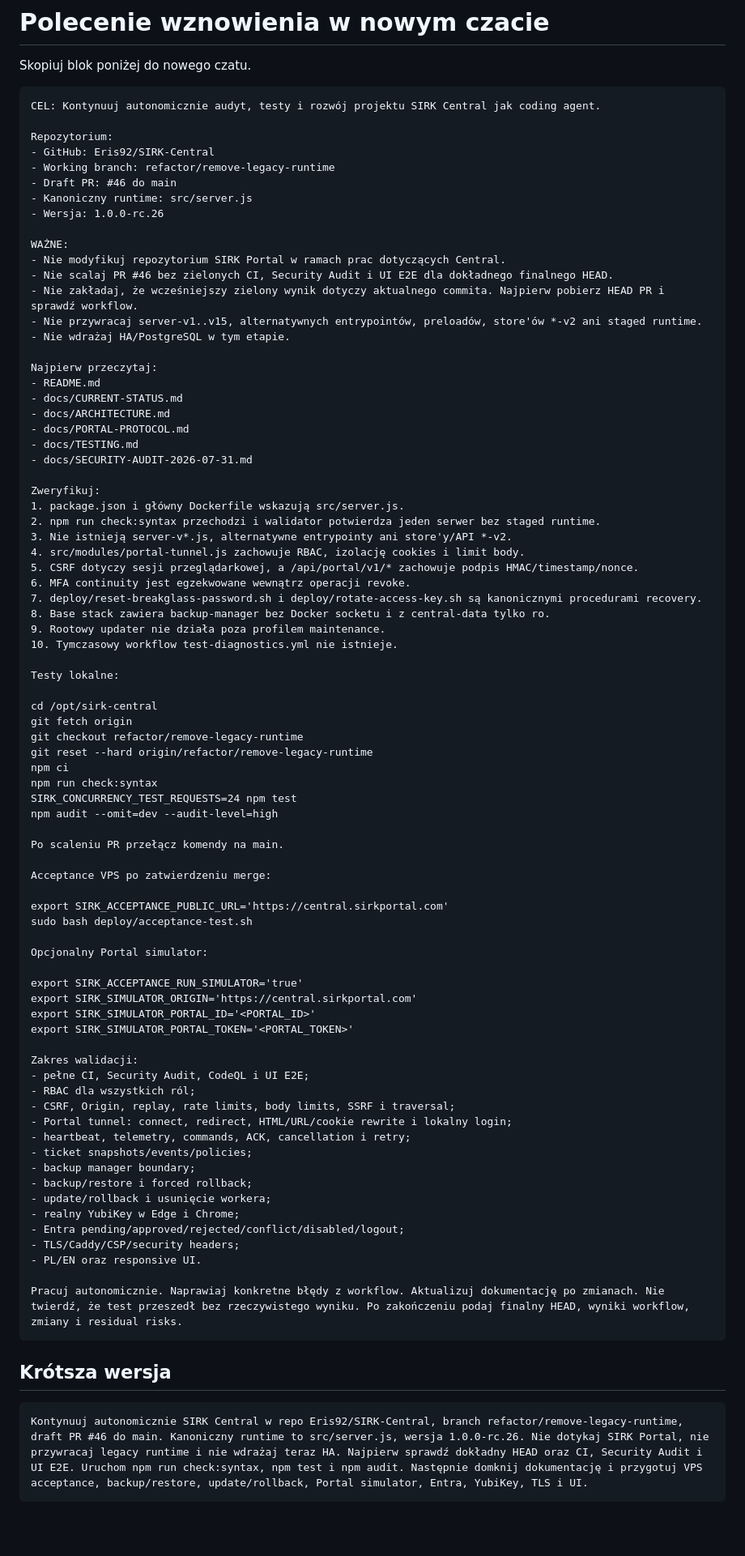
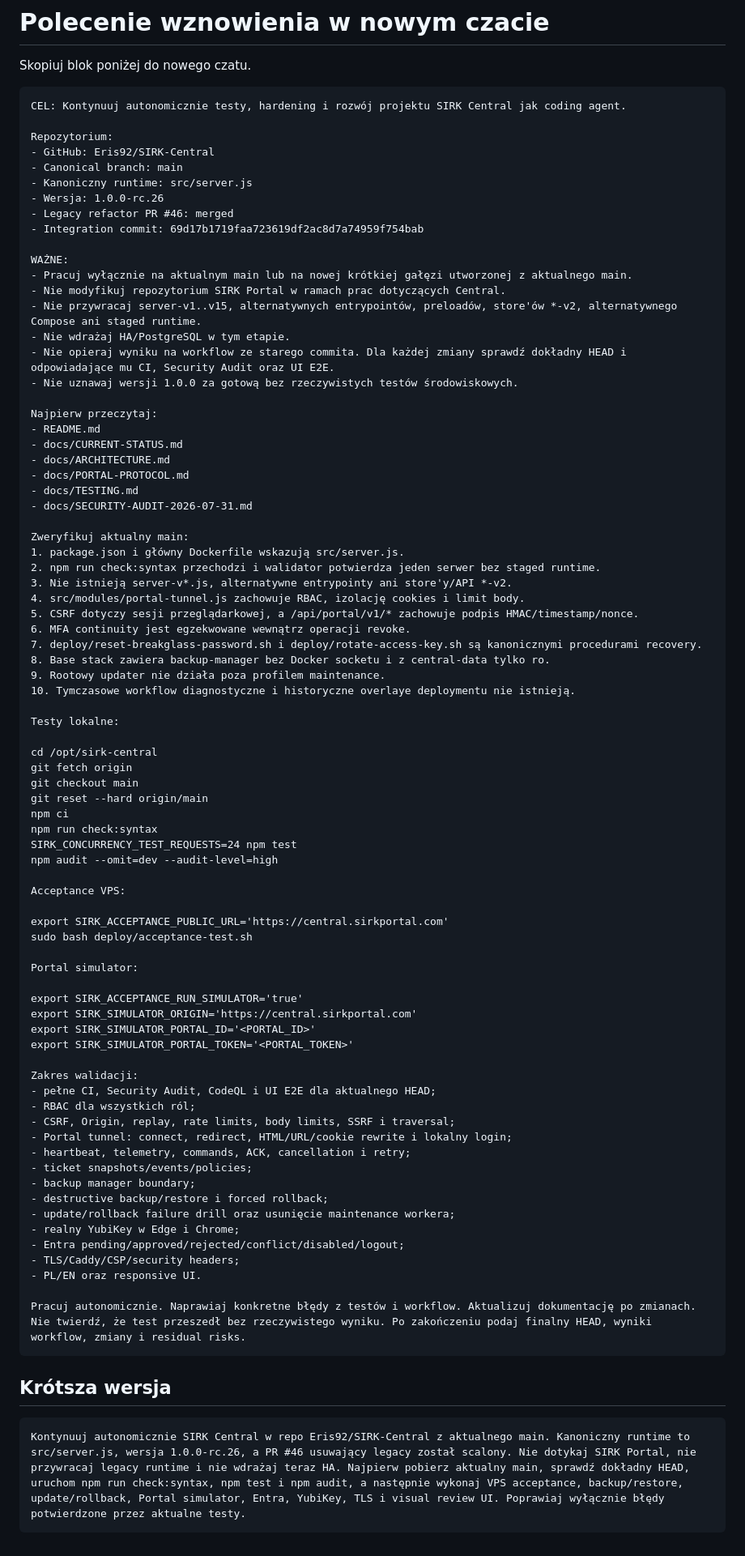
Before and after one commit to Eris92/SIRK-Central, a Markdown page: docs/RESUME-PROMPT.md, the part around the change. Shown at 81% size. Rendered like a GitHub page; blank space fills up the shorter version.

Commit message:
docs: switch resume workflow to canonical main

````diff
--- a/docs/RESUME-PROMPT.md
+++ b/docs/RESUME-PROMPT.md
@@ -3,21 +3,23 @@
 Skopiuj blok poniżej do nowego czatu.
 
 ```text
-CEL: Kontynuuj autonomicznie audyt, testy i rozwój projektu SIRK Central jak coding agent.
+CEL: Kontynuuj autonomicznie testy, hardening i rozwój projektu SIRK Central jak coding agent.
 
 Repozytorium:
 - GitHub: Eris92/SIRK-Central
-- Working branch: refactor/remove-legacy-runtime
-- Draft PR: #46 do main
+- Canonical branch: main
 - Kanoniczny runtime: src/server.js
 - Wersja: 1.0.0-rc.26
+- Legacy refactor PR #46: merged
+- Integration commit: 69d17b1719faa723619df2ac8d7a74959f754bab
 
 WAŻNE:
+- Pracuj wyłącznie na aktualnym main lub na nowej krótkiej gałęzi utworzonej z aktualnego main.
 - Nie modyfikuj repozytorium SIRK Portal w ramach prac dotyczących Central.
-- Nie scalaj PR #46 bez zielonych CI, Security Audit i UI E2E dla dokładnego finalnego HEAD.
-- Nie zakładaj, że wcześniejszy zielony wynik dotyczy aktualnego commita. Najpierw pobierz HEAD PR i sprawdź workflow.
-- Nie przywracaj server-v1..v15, alternatywnych entrypointów, preloadów, store'ów *-v2 ani staged runtime.
+- Nie przywracaj server-v1..v15, alternatywnych entrypointów, preloadów, store'ów *-v2, alternatywnego Compose ani staged runtime.
 - Nie wdrażaj HA/PostgreSQL w tym etapie.
+- Nie opieraj wyniku na workflow ze starego commita. Dla każdej zmiany sprawdź dokładny HEAD i odpowiadające mu CI, Security Audit oraz UI E2E.
+- Nie uznawaj wersji 1.0.0 za gotową bez rzeczywistych testów środowiskowych.
 
 Najpierw przeczytaj:
 - README.md
@@ -27,7 +29,7 @@ Najpierw przeczytaj:
 - docs/TESTING.md
 - docs/SECURITY-AUDIT-2026-07-31.md
 
-Zweryfikuj:
+Zweryfikuj aktualny main:
 1. package.json i główny Dockerfile wskazują src/server.js.
 2. npm run check:syntax przechodzi i walidator potwierdza jeden serwer bez staged runtime.
 3. Nie istnieją server-v*.js, alternatywne entrypointy ani store'y/API *-v2.
@@ -37,27 +39,25 @@ Zweryfikuj:
 7. deploy/reset-breakglass-password.sh i deploy/rotate-access-key.sh są kanonicznymi procedurami recovery.
 8. Base stack zawiera backup-manager bez Docker socketu i z central-data tylko ro.
 9. Rootowy updater nie działa poza profilem maintenance.
-10. Tymczasowy workflow test-diagnostics.yml nie istnieje.
+10. Tymczasowe workflow diagnostyczne i historyczne overlaye deploymentu nie istnieją.
 
 Testy lokalne:
 
 cd /opt/sirk-central
 git fetch origin
-git checkout refactor/remove-legacy-runtime
-git reset --hard origin/refactor/remove-legacy-runtime
+git checkout main
+git reset --hard origin/main
 npm ci
 npm run check:syntax
 SIRK_CONCURRENCY_TEST_REQUESTS=24 npm test
 npm audit --omit=dev --audit-level=high
 
-Po scaleniu PR przełącz komendy na main.
-
-Acceptance VPS po zatwierdzeniu merge:
+Acceptance VPS:
 
 export SIRK_ACCEPTANCE_PUBLIC_URL='https://central.sirkportal.com'
 sudo bash deploy/acceptance-test.sh
 
-Opcjonalny Portal simulator:
+Portal simulator:
 
 export SIRK_ACCEPTANCE_RUN_SIMULATOR='true'
 export SIRK_SIMULATOR_ORIGIN='https://central.sirkportal.com'
@@ -65,25 +65,25 @@ export SIRK_SIMULATOR_PORTAL_ID='<PORTAL_ID>'
 export SIRK_SIMULATOR_PORTAL_TOKEN='<PORTAL_TOKEN>'
 
 Zakres walidacji:
-- pełne CI, Security Audit, CodeQL i UI E2E;
+- pełne CI, Security Audit, CodeQL i UI E2E dla aktualnego HEAD;
 - RBAC dla wszystkich ról;
 - CSRF, Origin, replay, rate limits, body limits, SSRF i traversal;
 - Portal tunnel: connect, redirect, HTML/URL/cookie rewrite i lokalny login;
 - heartbeat, telemetry, commands, ACK, cancellation i retry;
 - ticket snapshots/events/policies;
 - backup manager boundary;
-- backup/restore i forced rollback;
-- update/rollback i usunięcie workera;
+- destructive backup/restore i forced rollback;
+- update/rollback failure drill oraz usunięcie maintenance workera;
 - realny YubiKey w Edge i Chrome;
 - Entra pending/approved/rejected/conflict/disabled/logout;
 - TLS/Caddy/CSP/security headers;
 - PL/EN oraz responsive UI.
 
-Pracuj autonomicznie. Naprawiaj konkretne błędy z workflow. Aktualizuj dokumentację po zmianach. Nie twierdź, że test przeszedł bez rzeczywistego wyniku. Po zakończeniu podaj finalny HEAD, wyniki workflow, zmiany i residual risks.
+Pracuj autonomicznie. Naprawiaj konkretne błędy z testów i workflow. Aktualizuj dokumentację po zmianach. Nie twierdź, że test przeszedł bez rzeczywistego wyniku. Po zakończeniu podaj finalny HEAD, wyniki workflow, zmiany i residual risks.
 ```
 
 ## Krótsza wersja
 
 ```text
-Kontynuuj autonomicznie SIRK Central w repo Eris92/SIRK-Central, branch refactor/remove-legacy-runtime, draft PR #46 do main. Kanoniczny runtime to src/server.js, wersja 1.0.0-rc.26. Nie dotykaj SIRK Portal, nie przywracaj legacy runtime i nie wdrażaj teraz HA. Najpierw sprawdź dokładny HEAD oraz CI, Security Audit i UI E2E. Uruchom npm run check:syntax, npm test i npm audit. Następnie domknij dokumentację i przygotuj VPS acceptance, backup/restore, update/rollback, Portal simulator, Entra, YubiKey, TLS i UI.
+Kontynuuj autonomicznie SIRK Central w repo Eris92/SIRK-Central z aktualnego main. Kanoniczny runtime to src/server.js, wersja 1.0.0-rc.26, a PR #46 usuwający legacy został scalony. Nie dotykaj SIRK Portal, nie przywracaj legacy runtime i nie wdrażaj teraz HA. Najpierw pobierz aktualny main, sprawdź dokładny HEAD, uruchom npm run check:syntax, npm test i npm audit, a następnie wykonaj VPS acceptance, backup/restore, update/rollback, Portal simulator, Entra, YubiKey, TLS i visual review UI. Poprawiaj wyłącznie błędy potwierdzone przez aktualne testy.
 ```
````
